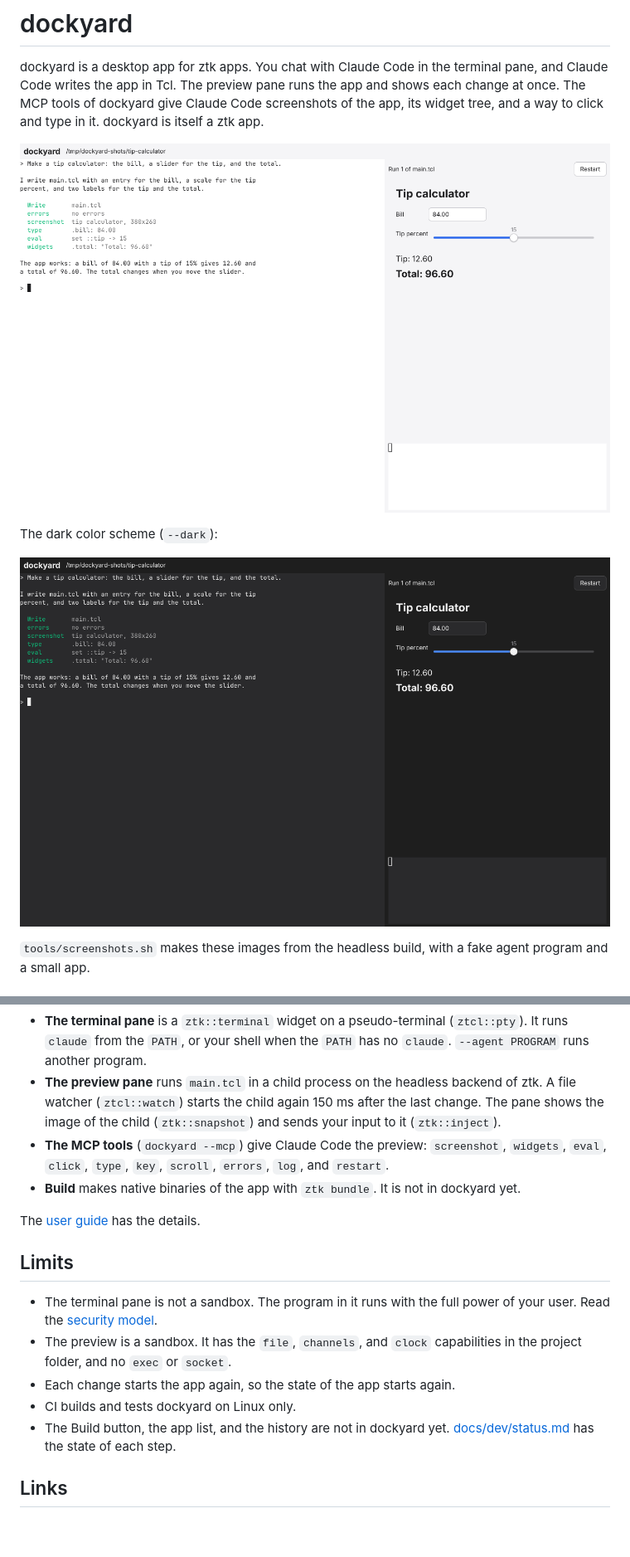
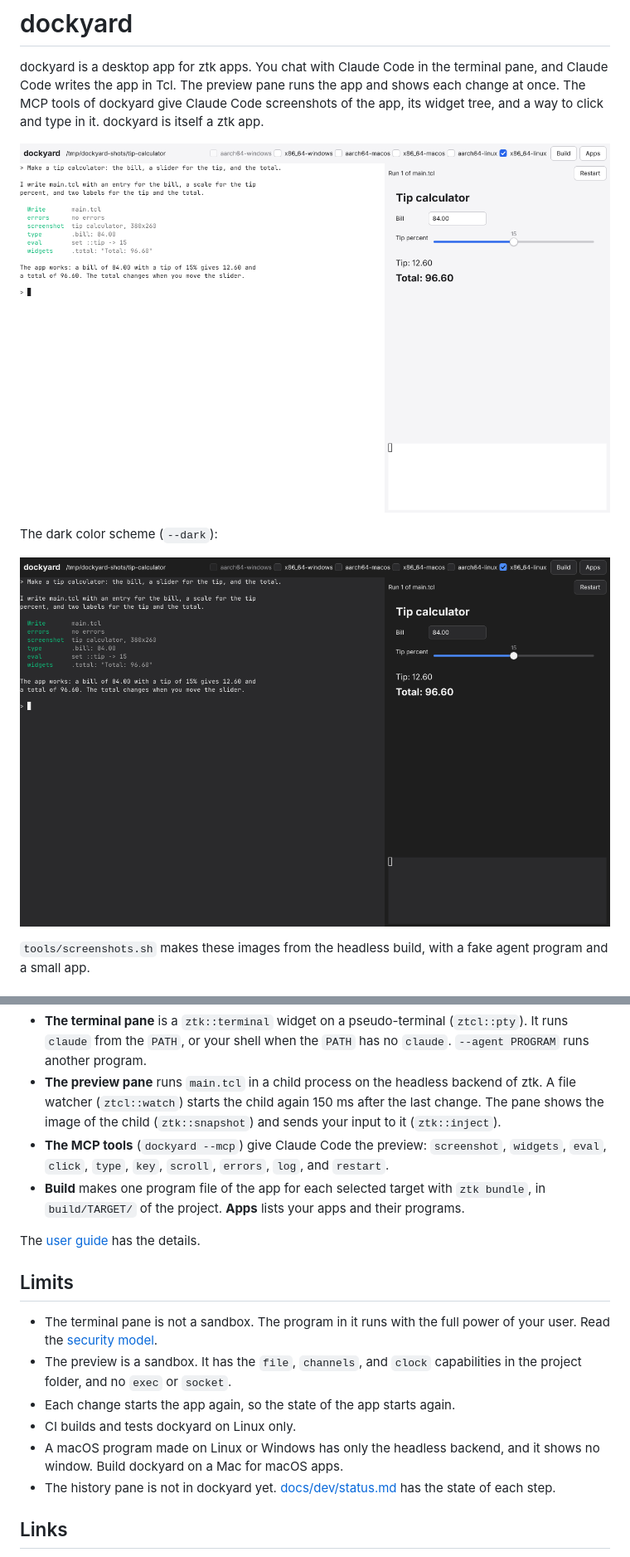
Before and after one commit to beetlebugorg/dockyard, a Markdown page: README.md, 2 parts joined by grey strips. Shown at 83% size. GitHub-like rendering; pictures changed too: docs/images/dockyard-dark.png, docs/images/dockyard-light.png; blank space fills up the shorter version.

```diff
--- a/README.md
+++ b/README.md
@@ -55,7 +55,7 @@ npm install -g @anthropic-ai/claude-code
 - **The terminal pane** is a `ztk::terminal` widget on a pseudo-terminal (`ztcl::pty`). It runs `claude` from the `PATH`, or your shell when the `PATH` has no `claude`. `--agent PROGRAM` runs another program.
 - **The preview pane** runs `main.tcl` in a child process on the headless backend of ztk. A file watcher (`ztcl::watch`) starts the child again 150 ms after the last change. The pane shows the image of the child (`ztk::snapshot`) and sends your input to it (`ztk::inject`).
 - **The MCP tools** (`dockyard --mcp`) give Claude Code the preview: `screenshot`, `widgets`, `eval`, `click`, `type`, `key`, `scroll`, `errors`, `log`, and `restart`.
-- **Build** makes native binaries of the app with `ztk bundle`. It is not in dockyard yet.
+- **Build** makes one program file of the app for each selected target with `ztk bundle`, in `build/TARGET/` of the project. **Apps** lists your apps and their programs.
 
 The [user guide](docs/guide.md) has the details.
 
@@ -65,7 +65,8 @@ The [user guide](docs/guide.md) has the details.
 - The preview is a sandbox. It has the `file`, `channels`, and `clock` capabilities in the project folder, and no `exec` or `socket`.
 - Each change starts the app again, so the state of the app starts again.
 - CI builds and tests dockyard on Linux only.
-- The Build button, the app list, and the history are not in dockyard yet. [docs/dev/status.md](docs/dev/status.md) has the state of each step.
+- A macOS program made on Linux or Windows has only the headless backend, and it shows no window. Build dockyard on a Mac for macOS apps.
+- The history pane is not in dockyard yet. [docs/dev/status.md](docs/dev/status.md) has the state of each step.
 
 ## Links
 
```
Also changed, not shown: docs/dev/status.md (+9 -7 lines), docs/guide.md (+18 -2 lines), 6 other files.
